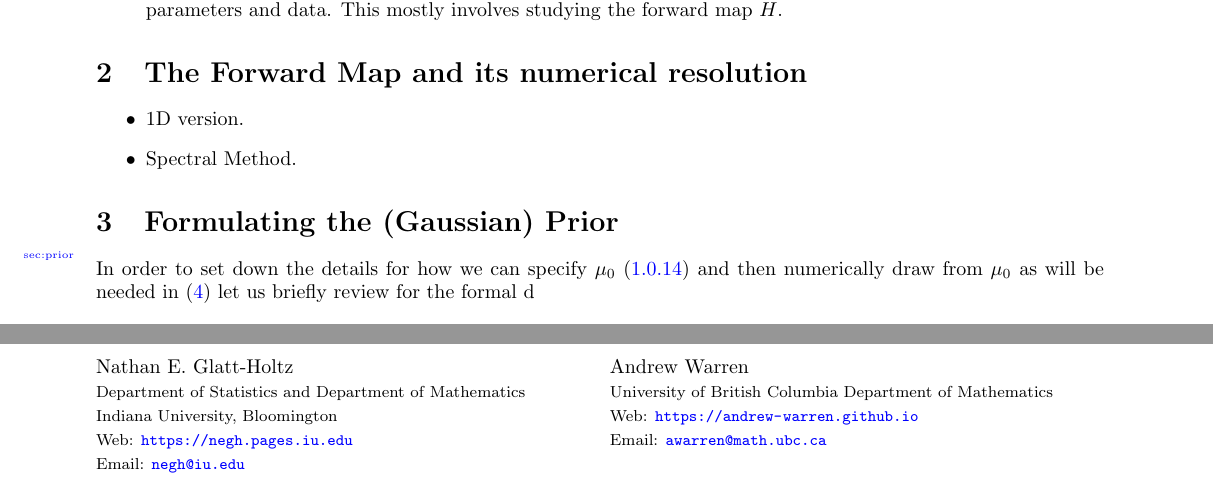
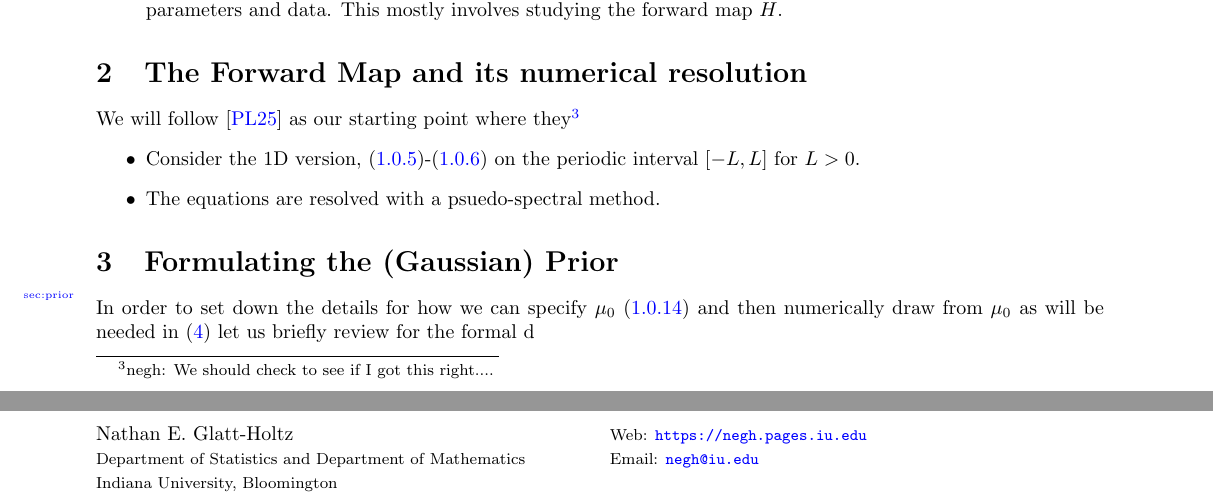
Before and after one commit to negh3780/Bottom-Bathymetry, a LaTeX paper (Bayesian_Bathymetry_CGH.tex): two parts of pages 4 and 7 of 7, joined at a grey line, cut so that both start at the same text. Compiled offline with pdfLaTeX.

Commit message:
working on forward map section

```diff
--- a/Bayesian_Bathymetry_CGH.tex
+++ b/Bayesian_Bathymetry_CGH.tex
@@ -228,9 +228,10 @@ involves studying the forward map $H$.
 
 \section{The Forward Map and its numerical resolution}
 
+We will follow \cite{PancottoClark2025} as our starting point where they\footnote{negh: We should check to see if I got this right....}
 \begin{itemize}
-\item 1D version.
-\item Spectral Method.
+\item Consider the 1D version, \eqref{eq:sw:1d:h}-\eqref{eq:sw:1d:u} on the periodic interval $[-L,L]$ for $L >0$.
+\item The equations are resolved with a psuedo-spectral method.
 \end{itemize}
 
 \section{Formulating the (Gaussian) Prior}
@@ -293,21 +294,11 @@ Web: \url{https://negh.pages.iu.edu}\\
 Email: \url{negh@iu.edu}} \\[.2cm]
 \columnbreak
 
-\noindent
-Andrew Warren\\
-{\footnotesize
-University of British Columbia\
-Department of Mathematics\\
-Web: \url{https://andrew-warren.github.io}\\
-Email: \url{awarren@math.ubc.ca}}
+
 \end{multicols}
 
 
 
 
 
-
-
-
-
 \end{document}
```
Also changed, not shown: Bayesian_Bathymetry_CGH.tex (2 more changed lines).
